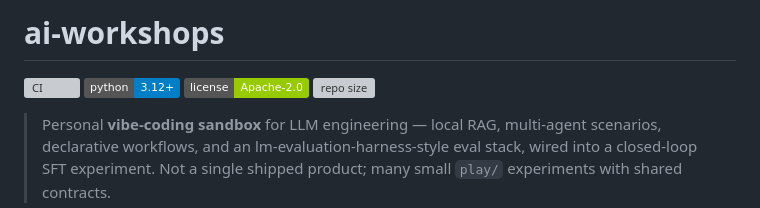
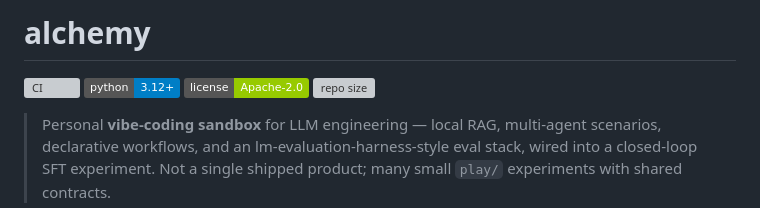
Before and after one commit to AndyUneducated/ai_workshop_demo, a Markdown page: README.md, the part around one of its changes. Rendered like a GitHub page; badges without logos; grey boxes are pictures that could not be loaded.

Commit message:
docs: point README title and badges at alchemy repo
Co-authored-by: Cursor <cursoragent@cursor.com>

```diff
--- a/README.md
+++ b/README.md
@@ -1,2 +1,2 @@
-# ai-workshops
+# alchemy
 
```
Also changed, not shown: other parts of README.md (+2 -2 lines).
